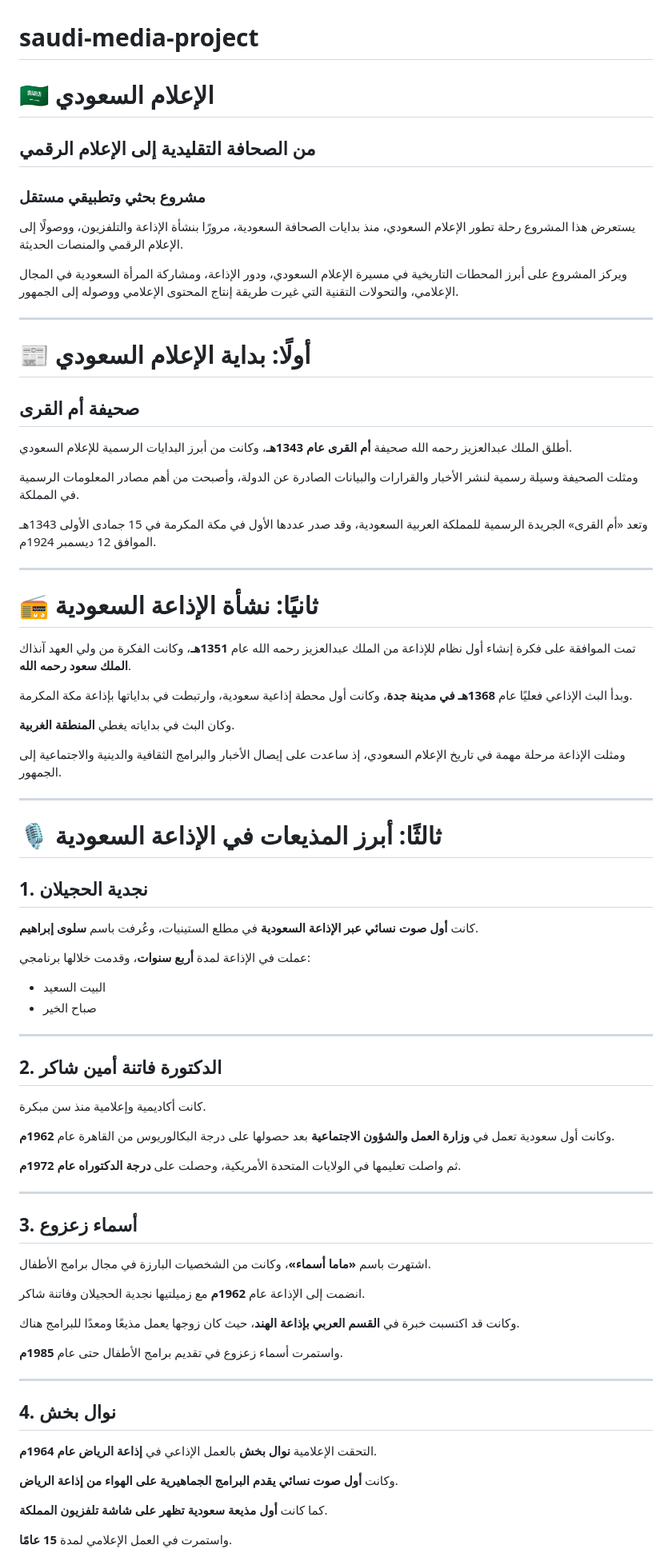
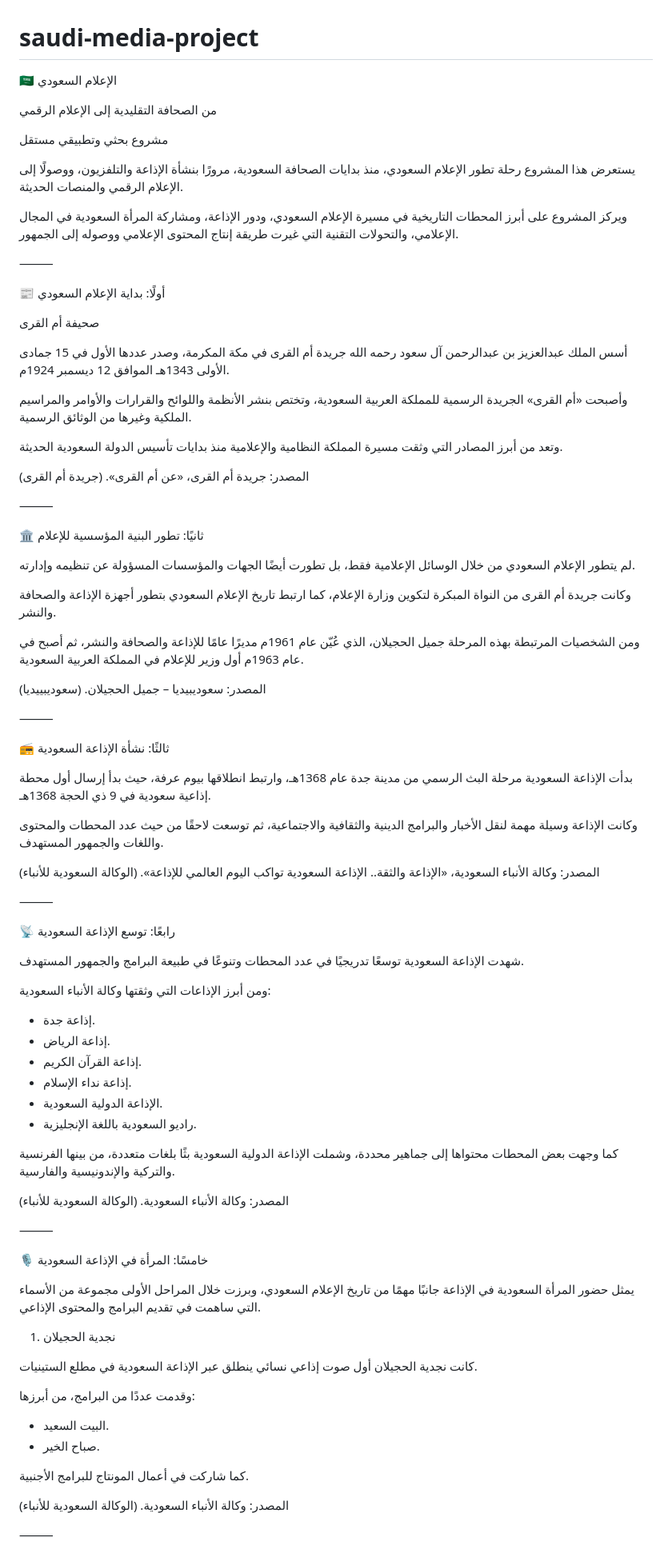
Before and after one commit to ghnamb75-cpu/saudi-media-project, a Markdown page: README.md, the part around one of its changes. Shown at 80% size. Rendered like a GitHub page.

```diff
--- a/README.md
+++ b/README.md
@@ -1,81 +1,92 @@
 # saudi-media-project
-# 🇸🇦 الإعلام السعودي
-## من الصحافة التقليدية إلى الإعلام الرقمي
+🇸🇦 الإعلام السعودي
 
-### مشروع بحثي وتطبيقي مستقل
+من الصحافة التقليدية إلى الإعلام الرقمي
+
+مشروع بحثي وتطبيقي مستقل
 
 يستعرض هذا المشروع رحلة تطور الإعلام السعودي، منذ بدايات الصحافة السعودية، مرورًا بنشأة الإذاعة والتلفزيون، ووصولًا إلى الإعلام الرقمي والمنصات الحديثة.
 
 ويركز المشروع على أبرز المحطات التاريخية في مسيرة الإعلام السعودي، ودور الإذاعة، ومشاركة المرأة السعودية في المجال الإعلامي، والتحولات التقنية التي غيرت طريقة إنتاج المحتوى الإعلامي ووصوله إلى الجمهور.
 
----
+⸻
 
-# 📰 أولًا: بداية الإعلام السعودي
+📰 أولًا: بداية الإعلام السعودي
 
-## صحيفة أم القرى
+صحيفة أم القرى
 
-أطلق الملك عبدالعزيز رحمه الله صحيفة **أم القرى عام 1343هـ**، وكانت من أبرز البدايات الرسمية للإعلام السعودي.
+أسس الملك عبدالعزيز بن عبدالرحمن آل سعود رحمه الله جريدة أم القرى في مكة المكرمة، وصدر عددها الأول في 15 جمادى الأولى 1343هـ الموافق 12 ديسمبر 1924م.
 
-ومثلت الصحيفة وسيلة رسمية لنشر الأخبار والقرارات والبيانات الصادرة عن الدولة، وأصبحت من أهم مصادر المعلومات الرسمية في المملكة.
+وأصبحت «أم القرى» الجريدة الرسمية للمملكة العربية السعودية، وتختص بنشر الأنظمة واللوائح والقرارات والأوامر والمراسيم الملكية وغيرها من الوثائق الرسمية.
 
-وتعد «أم القرى» الجريدة الرسمية للمملكة العربية السعودية، وقد صدر عددها الأول في مكة المكرمة في 15 جمادى الأولى 1343هـ الموافق 12 ديسمبر 1924م.
+وتعد من أبرز المصادر التي وثقت مسيرة المملكة النظامية والإعلامية منذ بدايات تأسيس الدولة السعودية الحديثة.
 
----
+المصدر: جريدة أم القرى، «عن أم القرى».
+(جريدة أم القرى)
 
-# 📻 ثانيًا: نشأة الإذاعة السعودية
+⸻
 
-تمت الموافقة على فكرة إنشاء أول نظام للإذاعة من الملك عبدالعزيز رحمه الله عام **1351هـ**، وكانت الفكرة من ولي العهد آنذاك **الملك سعود رحمه الله**.
+🏛️ ثانيًا: تطور البنية المؤسسية للإعلام
 
-وبدأ البث الإذاعي فعليًا عام **1368هـ في مدينة جدة**، وكانت أول محطة إذاعية سعودية، وارتبطت في بداياتها بإذاعة مكة المكرمة.
+لم يتطور الإعلام السعودي من خلال الوسائل الإعلامية فقط، بل تطورت أيضًا الجهات والمؤسسات المسؤولة عن تنظيمه وإدارته.
 
-وكان البث في بداياته يغطي **المنطقة الغربية**.
+وكانت جريدة أم القرى من النواة المبكرة لتكوين وزارة الإعلام، كما ارتبط تاريخ الإعلام السعودي بتطور أجهزة الإذاعة والصحافة والنشر.
 
-ومثلت الإذاعة مرحلة مهمة في تاريخ الإعلام السعودي، إذ ساعدت على إيصال الأخبار والبرامج الثقافية والدينية والاجتماعية إلى الجمهور.
+ومن الشخصيات المرتبطة بهذه المرحلة جميل الحجيلان، الذي عُيّن عام 1961م مديرًا عامًا للإذاعة والصحافة والنشر، ثم أصبح في عام 1963م أول وزير للإعلام في المملكة العربية السعودية.
 
----
+المصدر: سعوديبيديا – جميل الحجيلان.
+(سعوديبييديا)
 
-# 🎙️ ثالثًا: أبرز المذيعات في الإذاعة السعودية
+⸻
 
-## 1. نجدية الحجيلان
+📻 ثالثًا: نشأة الإذاعة السعودية
 
-كانت **أول صوت نسائي عبر الإذاعة السعودية** في مطلع الستينيات، وعُرفت باسم **سلوى إبراهيم**.
+بدأت الإذاعة السعودية مرحلة البث الرسمي من مدينة جدة عام 1368هـ، وارتبط انطلاقها بيوم عرفة، حيث بدأ إرسال أول محطة إذاعية سعودية في 9 ذي الحجة 1368هـ.
 
-عملت في الإذاعة لمدة **أربع سنوات**، وقدمت خلالها برنامجي:
+وكانت الإذاعة وسيلة مهمة لنقل الأخبار والبرامج الدينية والثقافية والاجتماعية، ثم توسعت لاحقًا من حيث عدد المحطات والمحتوى واللغات والجمهور المستهدف.
 
-- البيت السعيد
-- صباح الخير
+المصدر: وكالة الأنباء السعودية، «الإذاعة والثقة.. الإذاعة السعودية تواكب اليوم العالمي للإذاعة».
+(الوكالة السعودية للأنباء)
 
----
+⸻
 
-## 2. الدكتورة فاتنة أمين شاكر
+📡 رابعًا: توسع الإذاعة السعودية
 
-كانت أكاديمية وإعلامية منذ سن مبكرة.
+شهدت الإذاعة السعودية توسعًا تدريجيًا في عدد المحطات وتنوعًا في طبيعة البرامج والجمهور المستهدف.
 
-وكانت أول سعودية تعمل في **وزارة العمل والشؤون الاجتماعية** بعد حصولها على درجة البكالوريوس من القاهرة عام **1962م**.
+ومن أبرز الإذاعات التي وثقتها وكالة الأنباء السعودية:
 
-ثم واصلت تعليمها في الولايات المتحدة الأمريكية، وحصلت على **درجة الدكتوراه عام 1972م**.
+* إذاعة جدة.
+* إذاعة الرياض.
+* إذاعة القرآن الكريم.
+* إذاعة نداء الإسلام.
+* الإذاعة الدولية السعودية.
+* راديو السعودية باللغة الإنجليزية.
 
----
+كما وجهت بعض المحطات محتواها إلى جماهير محددة، وشملت الإذاعة الدولية السعودية بثًا بلغات متعددة، من بينها الفرنسية والتركية والإندونيسية والفارسية.
 
-## 3. أسماء زعزوع
+المصدر: وكالة الأنباء السعودية.
+(الوكالة السعودية للأنباء)
 
-اشتهرت باسم **«ماما أسماء»**، وكانت من الشخصيات البارزة في مجال برامج الأطفال.
+⸻
 
-انضمت إلى الإذاعة عام **1962م** مع زميلتيها نجدية الحجيلان وفاتنة شاكر.
+🎙️ خامسًا: المرأة في الإذاعة السعودية
 
-وكانت قد اكتسبت خبرة في **القسم العربي بإذاعة الهند**، حيث كان زوجها يعمل مذيعًا ومعدًا للبرامج هناك.
+يمثل حضور المرأة السعودية في الإذاعة جانبًا مهمًا من تاريخ الإعلام السعودي، وبرزت خلال المراحل الأولى مجموعة من الأسماء التي ساهمت في تقديم البرامج والمحتوى الإذاعي.
 
-واستمرت أسماء زعزوع في تقديم برامج الأطفال حتى عام **1985م**.
+1. نجدية الحجيلان
 
----
+كانت نجدية الحجيلان أول صوت إذاعي نسائي ينطلق عبر الإذاعة السعودية في مطلع الستينيات.
 
-## 4. نوال بخش
+وقدمت عددًا من البرامج، من أبرزها:
 
-التحقت الإعلامية **نوال بخش** بالعمل الإذاعي في **إذاعة الرياض عام 1964م**.
+* البيت السعيد.
+* صباح الخير.
 
-وكانت **أول صوت نسائي يقدم البرامج الجماهيرية على الهواء من إذاعة الرياض**.
+كما شاركت في أعمال المونتاج للبرامج الأجنبية.
 
-كما كانت **أول مذيعة سعودية تظهر على شاشة تلفزيون المملكة**.
+المصدر: وكالة الأنباء السعودية.
+(الوكالة السعودية للأنباء)
 
-واستمرت في العمل الإعلامي لمدة **15 عامًا**.
+⸻
 
```
Also changed, not shown: other parts of README.md (+212 -112 lines).
